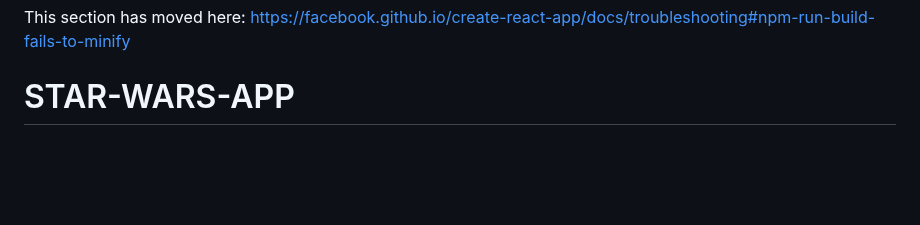
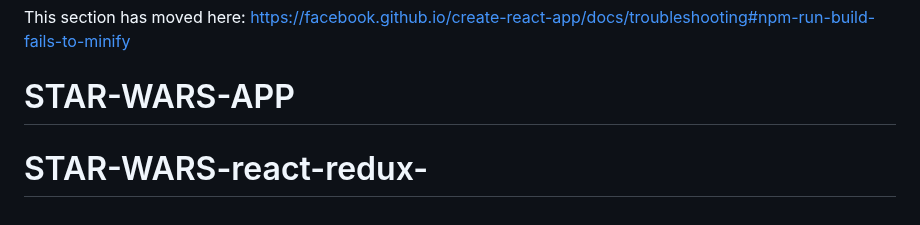
Before and after one commit to AlexanderBezugliy/STAR-WARS-APP, a Markdown page: README.md, the part around the change. GitHub-like rendering; blank space fills up the shorter version.

```diff
--- a/README.md
+++ b/README.md
@@ -69,3 +69,4 @@ This section has moved here: [https://facebook.github.io/create-react-app/docs/d
 
 This section has moved here: [https://facebook.github.io/create-react-app/docs/troubleshooting#npm-run-build-fails-to-minify](https://facebook.github.io/create-react-app/docs/troubleshooting#npm-run-build-fails-to-minify)
 # STAR-WARS-APP
+# STAR-WARS-react-redux-
```
